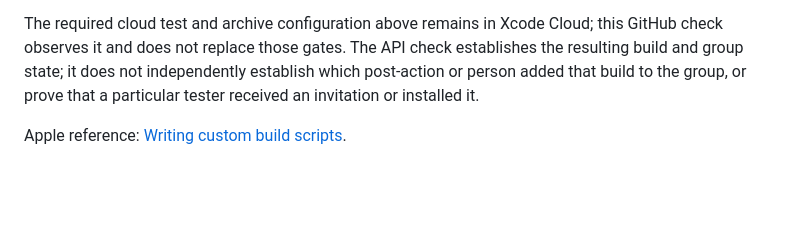
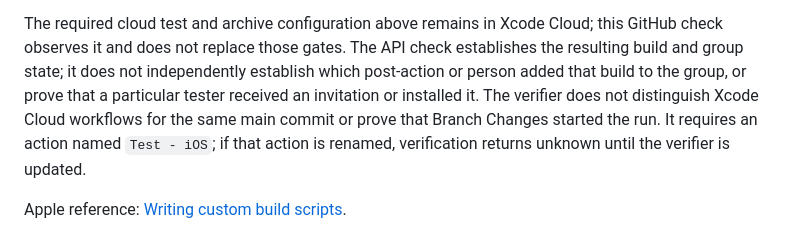
Before and after one commit to GodisinHisHeaven/ohMyTss, a Markdown page: onMyTss/ci_scripts/README.md, the part around the change. GitHub-like rendering; blank space fills up the shorter version.

Commit message:
Document verification boundaries

```diff
--- a/onMyTss/ci_scripts/README.md
+++ b/onMyTss/ci_scripts/README.md
@@ -89,5 +89,9 @@ this GitHub check observes it and does not replace those gates. The API check
 establishes the resulting build and group state; it does not independently
 establish which post-action or person added that build to the group, or prove
 that a particular tester received an invitation or installed it.
+The verifier does not distinguish Xcode Cloud workflows for the same main
+commit or prove that Branch Changes started the run. It requires an action
+named `Test - iOS`; if that action is renamed, verification returns unknown
+until the verifier is updated.
 
 Apple reference: [Writing custom build scripts](https://developer.apple.com/documentation/xcode/writing-custom-build-scripts).
```
